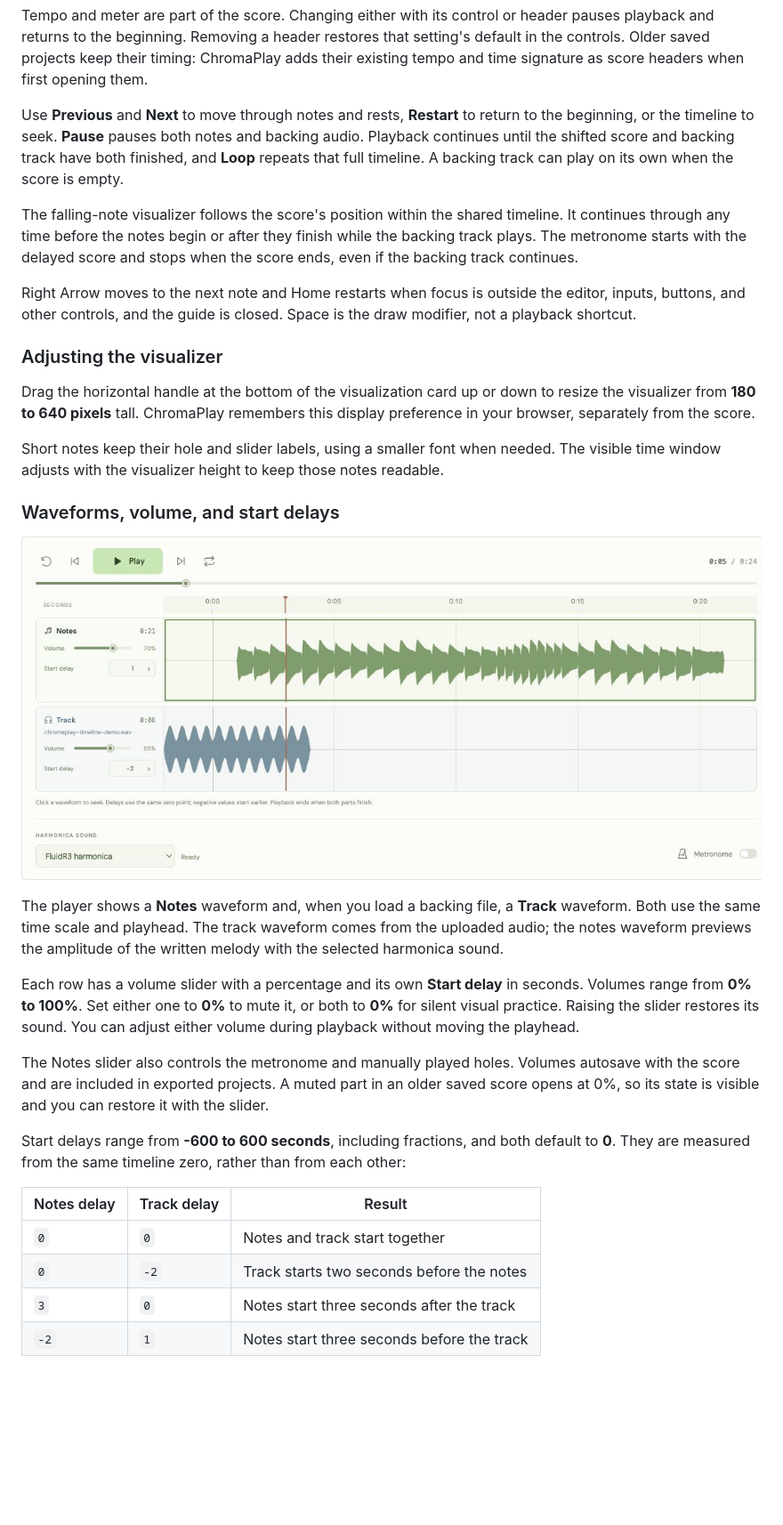
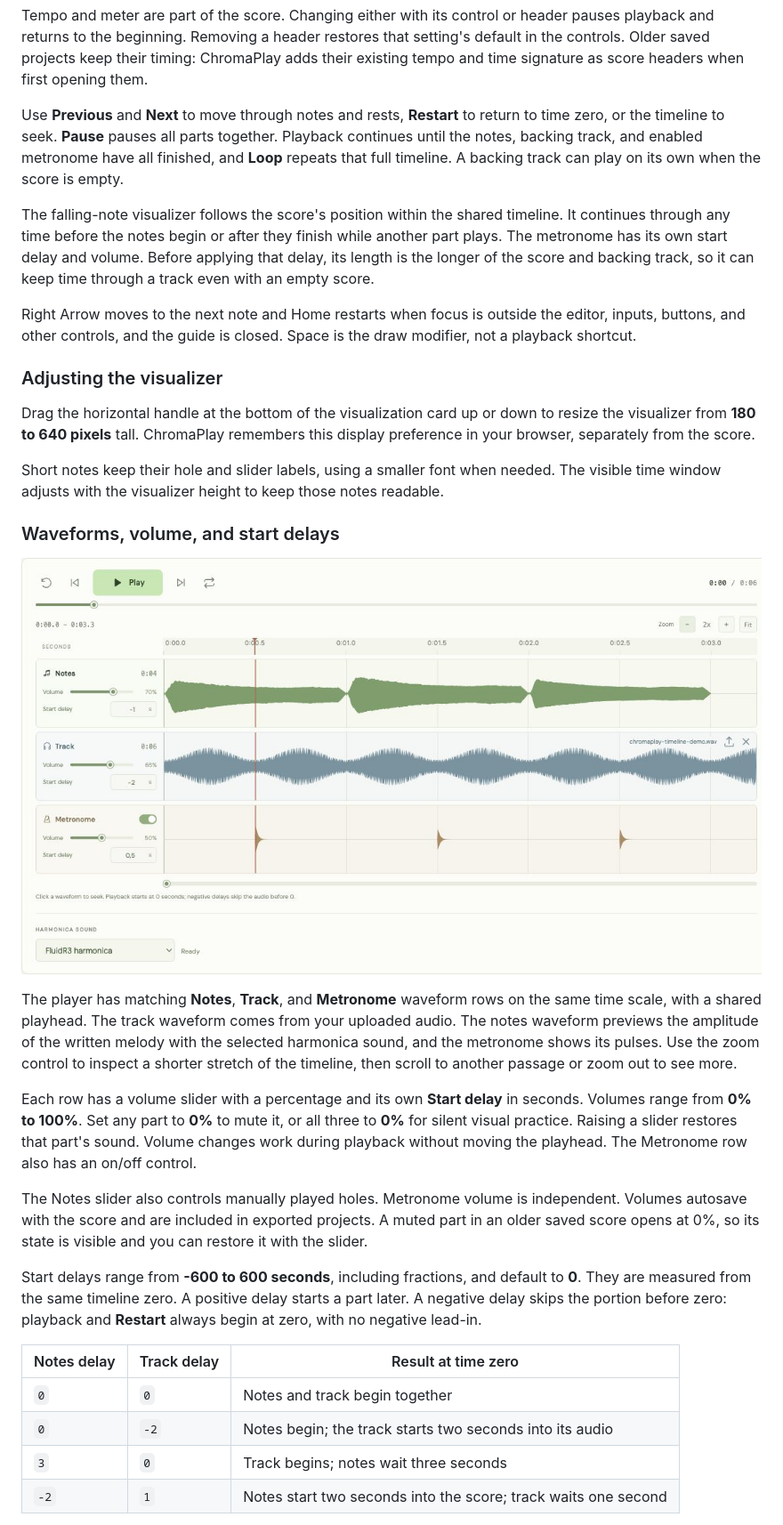
Before and after one commit to AlirezaRoshanzamir/chromaplay, a Markdown page: README.md, the part around the change printed below. Shown: that part at 89% size. GitHub-like rendering; pictures changed too: docs/screenshots/audio-timeline.png; blank space fills up the shorter version.

```diff
--- a/README.md
+++ b/README.md
@@ -177,9 +177,9 @@ The time signature defaults to **4/4**. It accepts a numerator of **1-32** and a
 
 Tempo and meter are part of the score. Changing either with its control or header pauses playback and returns to the beginning. Removing a header restores that setting's default in the controls. Older saved projects keep their timing: ChromaPlay adds their existing tempo and time signature as score headers when first opening them.
 
-Use **Previous** and **Next** to move through notes and rests, **Restart** to return to the beginning, or the timeline to seek. **Pause** pauses both notes and backing audio. Playback continues until the shifted score and backing track have both finished, and **Loop** repeats that full timeline. A backing track can play on its own when the score is empty.
+Use **Previous** and **Next** to move through notes and rests, **Restart** to return to time zero, or the timeline to seek. **Pause** pauses all parts together. Playback continues until the notes, backing track, and enabled metronome have all finished, and **Loop** repeats that full timeline. A backing track can play on its own when the score is empty.
 
-The falling-note visualizer follows the score's position within the shared timeline. It continues through any time before the notes begin or after they finish while the backing track plays. The metronome starts with the delayed score and stops when the score ends, even if the backing track continues.
+The falling-note visualizer follows the score's position within the shared timeline. It continues through any time before the notes begin or after they finish while another part plays. The metronome has its own start delay and volume. Before applying that delay, its length is the longer of the score and backing track, so it can keep time through a track even with an empty score.
 
 Right Arrow moves to the next note and Home restarts when focus is outside the editor, inputs, buttons, and other controls, and the guide is closed. Space is the draw modifier, not a playback shortcut.
 
@@ -195,16 +195,16 @@ Short notes keep their hole and slider labels, using a smaller font when needed.
 
-The player shows a **Notes** waveform and, when you load a backing file, a **Track** waveform. Both use the same time scale and playhead. The track waveform comes from the uploaded audio; the notes waveform previews the amplitude of the written melody with the selected harmonica sound.
+The player has matching **Notes**, **Track**, and **Metronome** waveform rows on the same time scale, with a shared playhead. The track waveform comes from your uploaded audio. The notes waveform previews the amplitude of the written melody with the selected harmonica sound, and the metronome shows its pulses. Use the zoom control to inspect a shorter stretch of the timeline, then scroll to another passage or zoom out to see more.
 
-Each row has a volume slider with a percentage and its own **Start delay** in seconds. Volumes range from **0% to 100%**. Set either one to **0%** to mute it, or both to **0%** for silent visual practice. Raising the slider restores its sound. You can adjust either volume during playback without moving the playhead.
+Each row has a volume slider with a percentage and its own **Start delay** in seconds. Volumes range from **0% to 100%**. Set any part to **0%** to mute it, or all three to **0%** for silent visual practice. Raising a slider restores that part's sound. Volume changes work during playback without moving the playhead. The Metronome row also has an on/off control.
 
-The Notes slider also controls the metronome and manually played holes. Volumes autosave with the score and are included in exported projects. A muted part in an older saved score opens at 0%, so its state is visible and you can restore it with the slider.
+The Notes slider also controls manually played holes. Metronome volume is independent. Volumes autosave with the score and are included in exported projects. A muted part in an older saved score opens at 0%, so its state is visible and you can restore it with the slider.
 
-Start delays range from **-600 to 600 seconds**, including fractions, and both default to **0**. They are measured from the same timeline zero, rather than from each other:
+Start delays range from **-600 to 600 seconds**, including fractions, and default to **0**. They are measured from the same timeline zero. A positive delay starts a part later. A negative delay skips the portion before zero: playback and **Restart** always begin at zero, with no negative lead-in.
 
-| Notes delay | Track delay | Result |
+| Notes delay | Track delay | Result at time zero |
 | --- | --- | --- |
-| `0` | `0` | Notes and track start together |
-| `0` | `-2` | Track starts two seconds before the notes |
-| `3` | `0` | Notes start three seconds after the track |
-| `-2` | `1` | Notes start three seconds before the track |
+| `0` | `0` | Notes and track begin together |
+| `0` | `-2` | Notes begin; the track starts two seconds into its audio |
+| `3` | `0` | Track begins; notes wait three seconds |
+| `-2` | `1` | Notes start two seconds into the score; track waits one second |
 
```
Also changed, not shown: other parts of README.md (+13 -11 lines), docs/screenshots/README.md (+3 -3 lines), docs/screenshots/backing-track.jpg, 11 other files.
